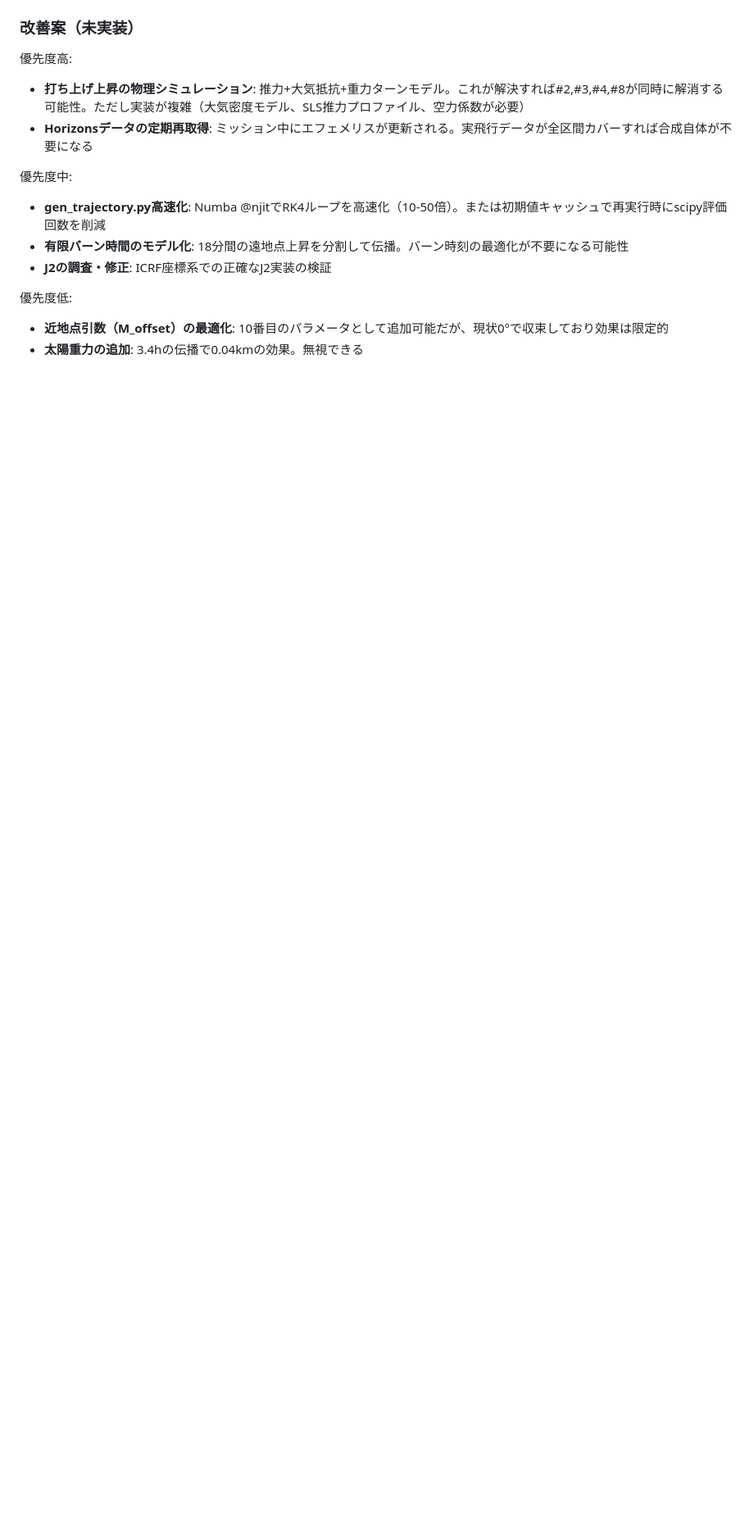
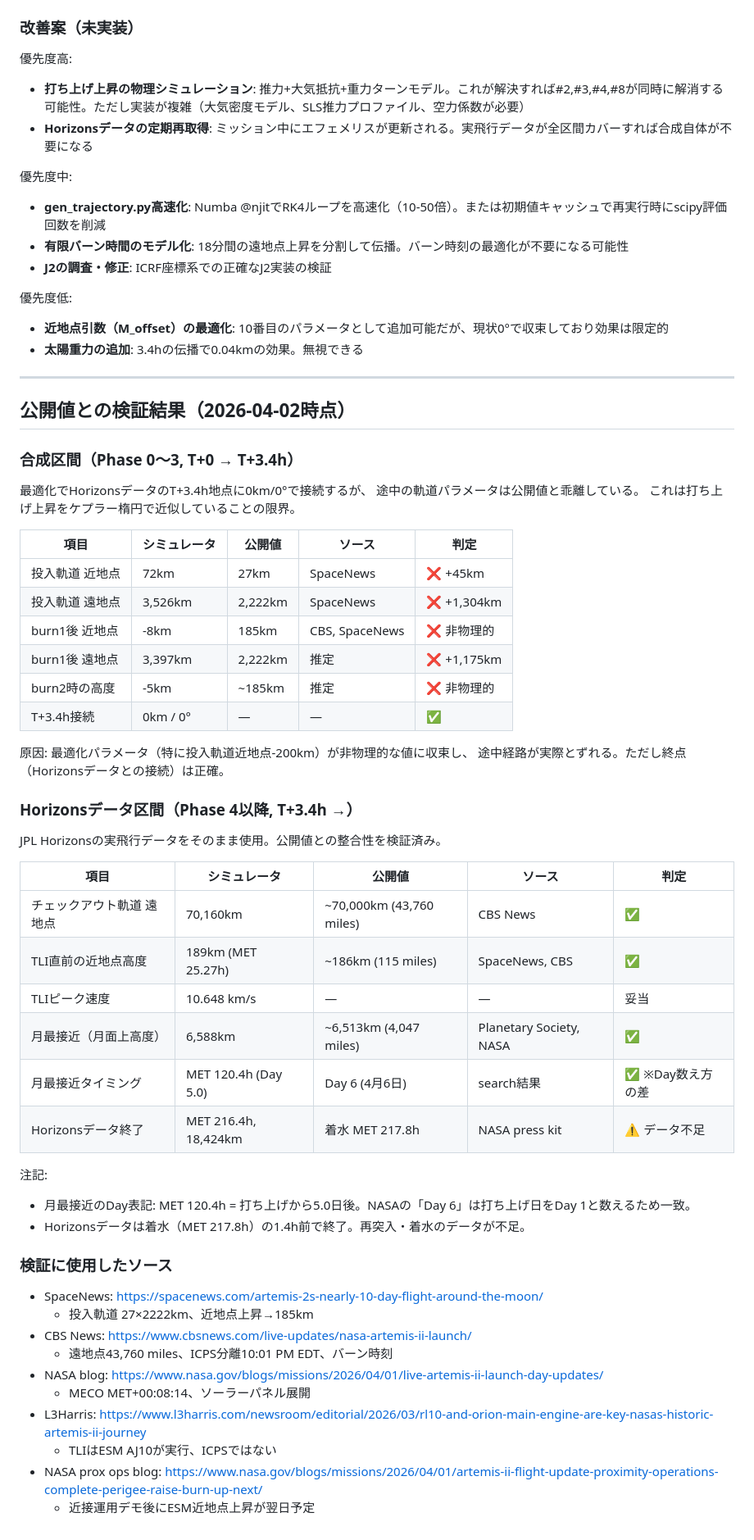
Before and after one commit to takeru/artemis2sim, a Markdown page: docs/early-trajectory.md, the part around the change. Shown at 82% size. Drawn GitHub-style; blank space fills up the shorter version.

Commit message:
docs: 合成軌道の公開値検証セクション追加
- 合成区間(Phase 0-3)の検証表: 投入軌道パラメータのずれを記録
- Horizonsデータ区間(Phase 4+)の検証表: 全項目✅
- 逆伝播アプローチの試行結果と断念理由を記録
- 検証に使用したソースURL一覧

Co-Authored-By: Claude Opus 4.6 (1M context) <noreply@anthropic.com>

```diff
--- a/docs/early-trajectory.md
+++ b/docs/early-trajectory.md
@@ -198,3 +198,55 @@ cost = position_error_km + velocity_error_km_s * 1000
 優先度低:
 - **近地点引数（M_offset）の最適化**: 10番目のパラメータとして追加可能だが、現状0°で収束しており効果は限定的
 - **太陽重力の追加**: 3.4hの伝播で0.04kmの効果。無視できる
+
+---
+
+## 公開値との検証結果（2026-04-02時点）
+
+### 合成区間（Phase 0〜3, T+0 → T+3.4h）
+
+最適化でHorizonsデータのT+3.4h地点に0km/0°で接続するが、
+途中の軌道パラメータは公開値と乖離している。
+これは打ち上げ上昇をケプラー楕円で近似していることの限界。
+
+| 項目 | シミュレータ | 公開値 | ソース | 判定 |
+|------|------------|--------|--------|------|
+| 投入軌道 近地点 | 72km | 27km | SpaceNews | ❌ +45km |
+| 投入軌道 遠地点 | 3,526km | 2,222km | SpaceNews | ❌ +1,304km |
+| burn1後 近地点 | -8km | 185km | CBS, SpaceNews | ❌ 非物理的 |
+| burn1後 遠地点 | 3,397km | 2,222km | 推定 | ❌ +1,175km |
+| burn2時の高度 | -5km | ~185km | 推定 | ❌ 非物理的 |
+| T+3.4h接続 | 0km / 0° | — | — | ✅ |
+
+原因: 最適化パラメータ（特に投入軌道近地点-200km）が非物理的な値に収束し、
+途中経路が実際とずれる。ただし終点（Horizonsデータとの接続）は正確。
+
+### Horizonsデータ区間（Phase 4以降, T+3.4h →）
+
+JPL Horizonsの実飛行データをそのまま使用。公開値との整合性を検証済み。
+
+| 項目 | シミュレータ | 公開値 | ソース | 判定 |
+|------|------------|--------|--------|------|
+| チェックアウト軌道 遠地点 | 70,160km | ~70,000km (43,760 miles) | CBS News | ✅ |
+| TLI直前の近地点高度 | 189km (MET 25.27h) | ~186km (115 miles) | SpaceNews, CBS | ✅ |
+| TLIピーク速度 | 10.648 km/s | — | — | 妥当 |
+| 月最接近（月面上高度） | 6,588km | ~6,513km (4,047 miles) | Planetary Society, NASA | ✅ |
+| 月最接近タイミング | MET 120.4h (Day 5.0) | Day 6 (4月6日) | search結果 | ✅ ※Day数え方の差 |
+| Horizonsデータ終了 | MET 216.4h, 18,424km | 着水 MET 217.8h | NASA press kit | ⚠ データ不足 |
+
+注記:
+- 月最接近のDay表記: MET 120.4h = 打ち上げから5.0日後。NASAの「Day 6」は打ち上げ日をDay 1と数えるため一致。
+- Horizonsデータは着水（MET 217.8h）の1.4h前で終了。再突入・着水のデータが不足。
+
+### 検証に使用したソース
+
+- SpaceNews: https://spacenews.com/artemis-2s-nearly-10-day-flight-around-the-moon/
+  - 投入軌道 27×2222km、近地点上昇→185km
+- CBS News: https://www.cbsnews.com/live-updates/nasa-artemis-ii-launch/
+  - 遠地点43,760 miles、ICPS分離10:01 PM EDT、バーン時刻
+- NASA blog: https://www.nasa.gov/blogs/missions/2026/04/01/live-artemis-ii-launch-day-updates/
+  - MECO MET+00:08:14、ソーラーパネル展開
+- L3Harris: https://www.l3harris.com/newsroom/editorial/2026/03/rl10-and-orion-main-engine-are-key-nasas-historic-artemis-ii-journey
+  - TLIはESM AJ10が実行、ICPSではない
+- NASA prox ops blog: https://www.nasa.gov/blogs/missions/2026/04/01/artemis-ii-flight-update-proximity-operations-complete-perigee-raise-burn-up-next/
+  - 近接運用デモ後にESM近地点上昇が翌日予定
```
